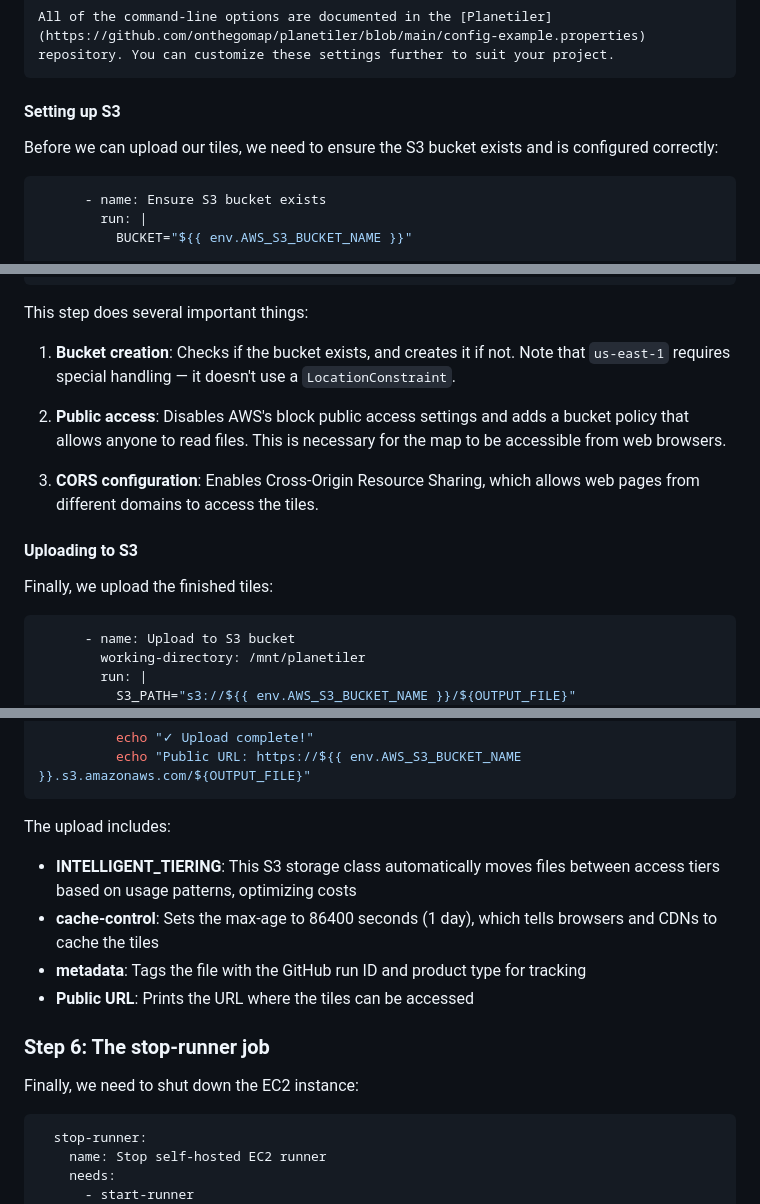
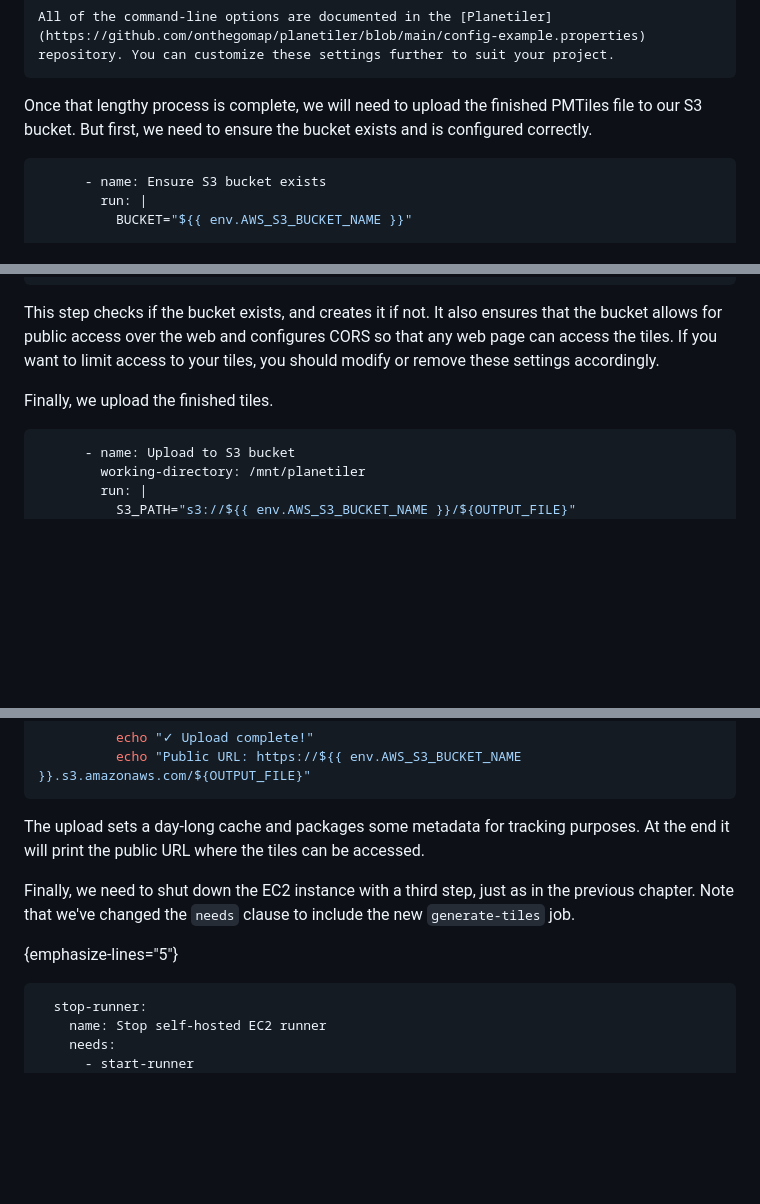
Before and after one commit to palewire/first-basemap, a Markdown page: docs/planetiler-action.md, 3 parts joined by grey strips. GitHub-like rendering; blank space fills up the shorter version.

````diff
--- a/docs/planetiler-action.md
+++ b/docs/planetiler-action.md
@@ -329,10 +331,7 @@ The `--exclude-layers=housenumber,building,poi` flag for the `base` product remo
 All of the command-line options are documented in the [Planetiler](https://github.com/onthegomap/planetiler/blob/main/config-example.properties) repository. You can customize these settings further to suit your project.
 ```
 
-
-#### Setting up S3
-
-Before we can upload our tiles, we need to ensure the S3 bucket exists and is configured correctly:
+Once that lengthy process is complete, we will need to upload the finished PMTiles file to our S3 bucket. But first, we need to ensure the bucket exists and is configured correctly.
 
 ```yaml
       - name: Ensure S3 bucket exists
@@ -396,17 +395,9 @@ Before we can upload our tiles, we need to ensure the S3 bucket exists and is co
           echo "✓ CORS configured"
 ```
 
-This step does several important things:
+This step checks if the bucket exists, and creates it if not. It also ensures that the bucket allows for public access over the web and configures CORS so that any web page can access the tiles. If you want to limit access to your tiles, you should modify or remove these settings accordingly.
 
-1. **Bucket creation**: Checks if the bucket exists, and creates it if not. Note that `us-east-1` requires special handling — it doesn't use a `LocationConstraint`.
-
-2. **Public access**: Disables AWS's block public access settings and adds a bucket policy that allows anyone to read files. This is necessary for the map to be accessible from web browsers.
-
-3. **CORS configuration**: Enables Cross-Origin Resource Sharing, which allows web pages from different domains to access the tiles.
-
-#### Uploading to S3
-
-Finally, we upload the finished tiles:
+Finally, we upload the finished tiles.
 
 ```yaml
       - name: Upload to S3 bucket
@@ -426,17 +417,11 @@ Finally, we upload the finished tiles:
           echo "Public URL: https://${{ env.AWS_S3_BUCKET_NAME }}.s3.amazonaws.com/${OUTPUT_FILE}"
 ```
 
-The upload includes:
+The upload sets a day-long cache and packages some metadata for tracking purposes. At the end it will print the public URL where the tiles can be accessed.
 
-* **INTELLIGENT_TIERING**: This S3 storage class automatically moves files between access tiers based on usage patterns, optimizing costs
-* **cache-control**: Sets the max-age to 86400 seconds (1 day), which tells browsers and CDNs to cache the tiles
-* **metadata**: Tags the file with the GitHub run ID and product type for tracking
-* **Public URL**: Prints the URL where the tiles can be accessed
+Finally, we need to shut down the EC2 instance with a third step, just as in the previous chapter. Note that we've changed the `needs` clause to include the new `generate-tiles` job.
 
-### Step 6: The stop-runner job
-
-Finally, we need to shut down the EC2 instance:
-
+{emphasize-lines="5"}
 ```yaml
   stop-runner:
     name: Stop self-hosted EC2 runner
````
Also changed, not shown: other parts of docs/planetiler-action.md (+13 -32 lines), docs/_static/planetiler-complete.png (added), docs/_static/run-planetiler.png (added).
